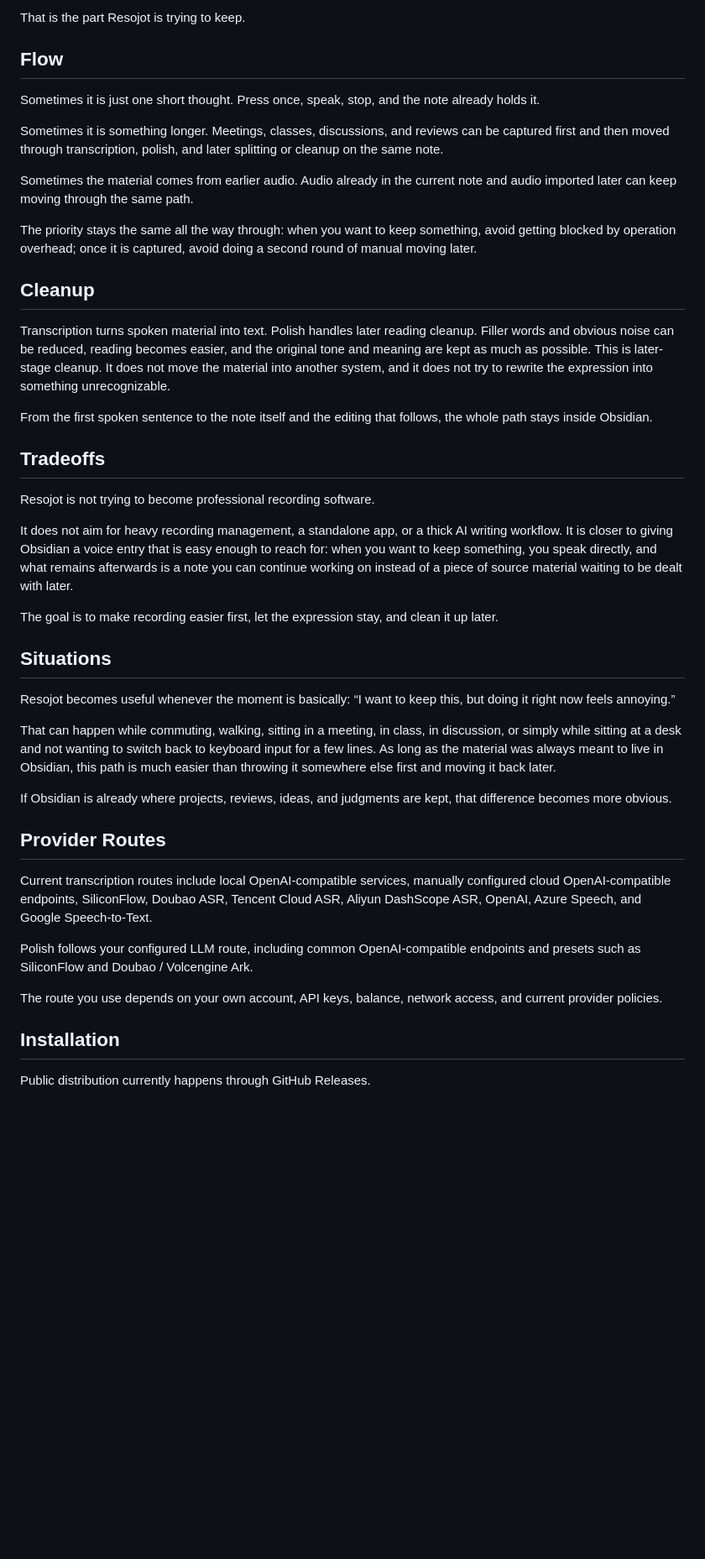
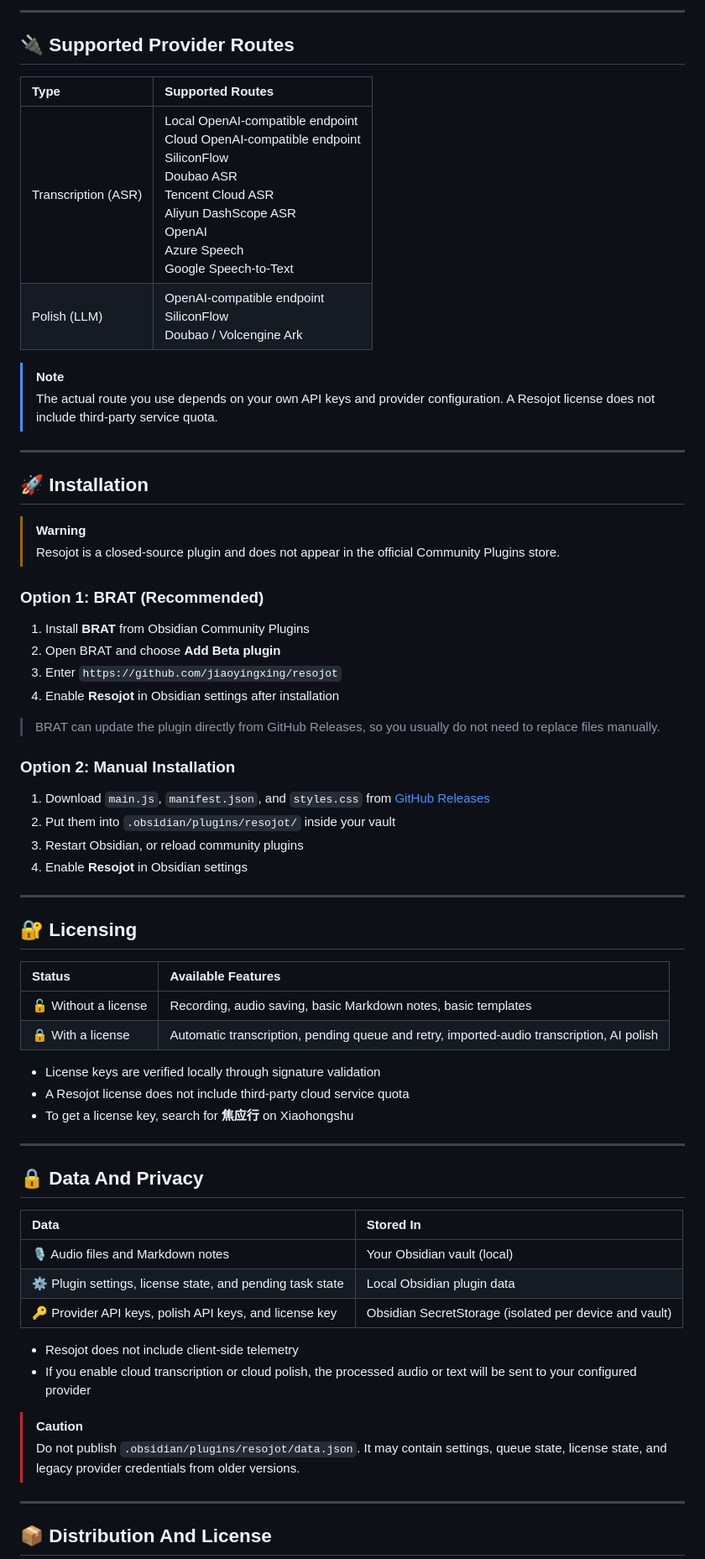
Before and after one commit to jiaoyingxing/resojot, a Markdown page: README-en.md, the part around one of its changes. Shown at 84% size. Rendered like a GitHub page; blank space fills up the shorter version.

Commit message:
docs: sync public README with images and bilingual tables

```diff
--- a/README-en.md
+++ b/README-en.md
@@ -44,47 +56,69 @@ Once that material stays in place, it also becomes easier to look back and under
 
-That is the part Resojot is trying to keep.
+---
 
-## Flow
+## 🔌 Supported Provider Routes
 
-Sometimes it is just one short thought. Press once, speak, stop, and the note already holds it.
+| Type | Supported Routes |
+|:---|:---|
+| Transcription (ASR) | Local OpenAI-compatible endpoint<br>Cloud OpenAI-compatible endpoint<br>SiliconFlow<br>Doubao ASR<br>Tencent Cloud ASR<br>Aliyun DashScope ASR<br>OpenAI<br>Azure Speech<br>Google Speech-to-Text |
+| Polish (LLM) | OpenAI-compatible endpoint<br>SiliconFlow<br>Doubao / Volcengine Ark |
 
-Sometimes it is something longer. Meetings, classes, discussions, and reviews can be captured first and then moved through transcription, polish, and later splitting or cleanup on the same note.
+> [!NOTE]
+> The actual route you use depends on your own API keys and provider configuration. A Resojot license does not include third-party service quota.
 
-Sometimes the material comes from earlier audio. Audio already in the current note and audio imported later can keep moving through the same path.
+---
 
-The priority stays the same all the way through: when you want to keep something, avoid getting blocked by operation overhead; once it is captured, avoid doing a second round of manual moving later.
+## 🚀 Installation
 
-## Cleanup
+> [!WARNING]
+> Resojot is a closed-source plugin and does not appear in the official Community Plugins store.
 
-Transcription turns spoken material into text. Polish handles later reading cleanup. Filler words and obvious noise can be reduced, reading becomes easier, and the original tone and meaning are kept as much as possible. This is later-stage cleanup. It does not move the material into another system, and it does not try to rewrite the expression into something unrecognizable.
+### Option 1: BRAT (Recommended)
 
-From the first spoken sentence to the note itself and the editing that follows, the whole path stays inside Obsidian.
+1. Install **BRAT** from Obsidian Community Plugins
+2. Open BRAT and choose **Add Beta plugin**
+3. Enter `https://github.com/jiaoyingxing/resojot`
+4. Enable **Resojot** in Obsidian settings after installation
 
-## Tradeoffs
+> BRAT can update the plugin directly from GitHub Releases, so you usually do not need to replace files manually.
 
-Resojot is not trying to become professional recording software.
+### Option 2: Manual Installation
 
-It does not aim for heavy recording management, a standalone app, or a thick AI writing workflow. It is closer to giving Obsidian a voice entry that is easy enough to reach for: when you want to keep something, you speak directly, and what remains afterwards is a note you can continue working on instead of a piece of source material waiting to be dealt with later.
+1. Download `main.js`, `manifest.json`, and `styles.css` from [GitHub Releases](https://github.com/jiaoyingxing/resojot/releases)
+2. Put them into `.obsidian/plugins/resojot/` inside your vault
+3. Restart Obsidian, or reload community plugins
+4. Enable **Resojot** in Obsidian settings
 
-The goal is to make recording easier first, let the expression stay, and clean it up later.
+---
 
-## Situations
+## 🔐 Licensing
 
-Resojot becomes useful whenever the moment is basically: “I want to keep this, but doing it right now feels annoying.”
+| Status | Available Features |
+|:---|:---|
+| 🔓 Without a license | Recording, audio saving, basic Markdown notes, basic templates |
+| 🔒 With a license | Automatic transcription, pending queue and retry, imported-audio transcription, AI polish |
 
-That can happen while commuting, walking, sitting in a meeting, in class, in discussion, or simply while sitting at a desk and not wanting to switch back to keyboard input for a few lines. As long as the material was always meant to live in Obsidian, this path is much easier than throwing it somewhere else first and moving it back later.
+- License keys are verified locally through signature validation
+- A Resojot license does not include third-party cloud service quota
+- To get a license key, search for **焦应行** on Xiaohongshu
 
-If Obsidian is already where projects, reviews, ideas, and judgments are kept, that difference becomes more obvious.
+---
 
-## Provider Routes
+## 🔒 Data And Privacy
 
-Current transcription routes include local OpenAI-compatible services, manually configured cloud OpenAI-compatible endpoints, SiliconFlow, Doubao ASR, Tencent Cloud ASR, Aliyun DashScope ASR, OpenAI, Azure Speech, and Google Speech-to-Text.
+| Data | Stored In |
+|:---|:---|
+| 🎙️ Audio files and Markdown notes | Your Obsidian vault (local) |
+| ⚙️ Plugin settings, license state, and pending task state | Local Obsidian plugin data |
+| 🔑 Provider API keys, polish API keys, and license key | Obsidian SecretStorage (isolated per device and vault) |
 
-Polish follows your configured LLM route, including common OpenAI-compatible endpoints and presets such as SiliconFlow and Doubao / Volcengine Ark.
+- Resojot does not include client-side telemetry
+- If you enable cloud transcription or cloud polish, the processed audio or text will be sent to your configured provider
 
-The route you use depends on your own account, API keys, balance, network access, and current provider policies.
+> [!CAUTION]
+> Do not publish `.obsidian/plugins/resojot/data.json`. It may contain settings, queue state, license state, and legacy provider credentials from older versions.
 
-## Installation
+---
 
-Public distribution currently happens through GitHub Releases.
+## 📦 Distribution And License
 
```
Also changed, not shown: other parts of README-en.md (+39 -84 lines), README.md (+76 -40 lines), assets/readme/desktop-command.png (added), assets/readme/hero-overview.png (added), assets/readme/mobile-workbench.gif (added), assets/readme/polishing-note.gif (added), assets/readme/provider-entry.gif (added), assets/readme/workflow-overview.png (added).
